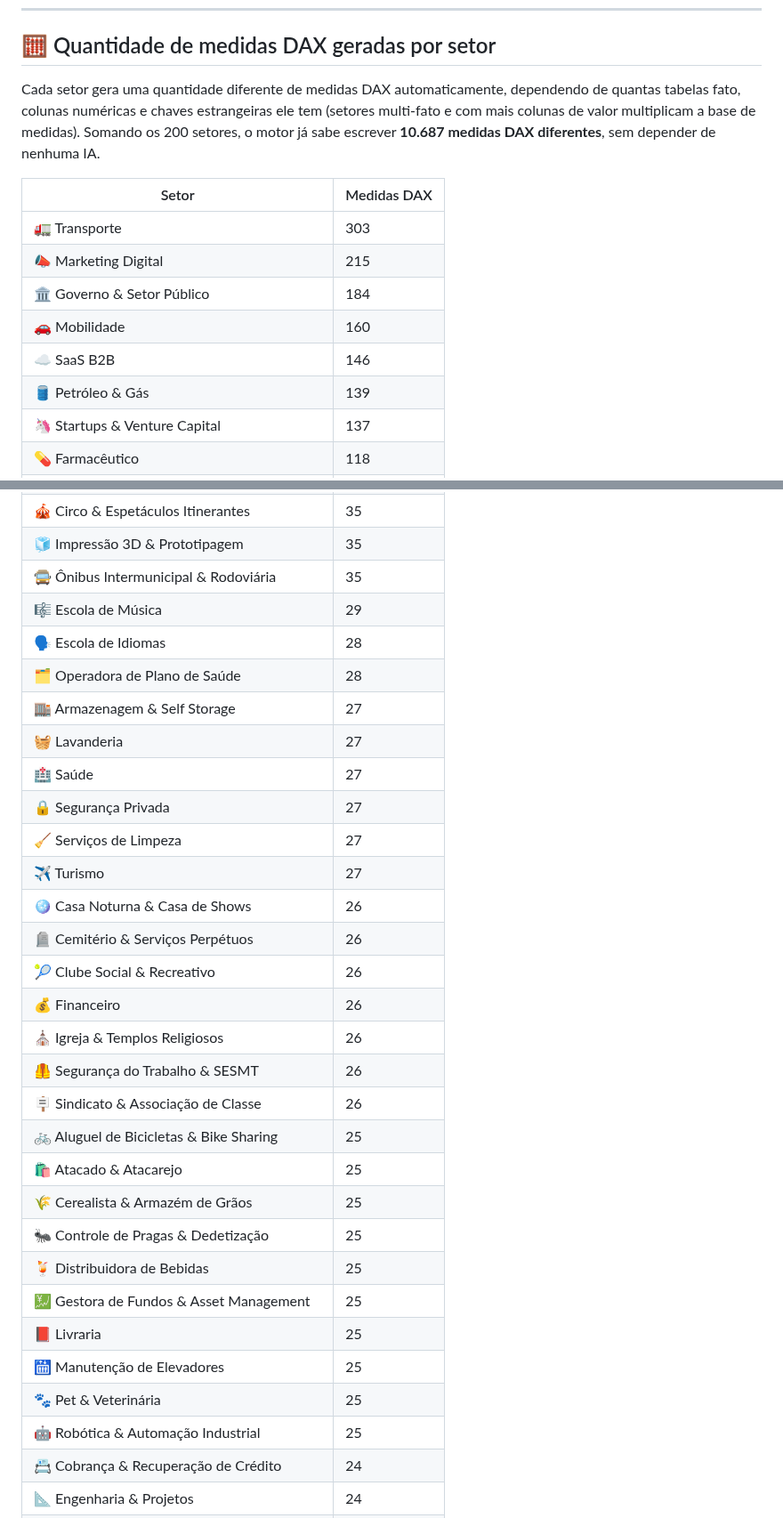
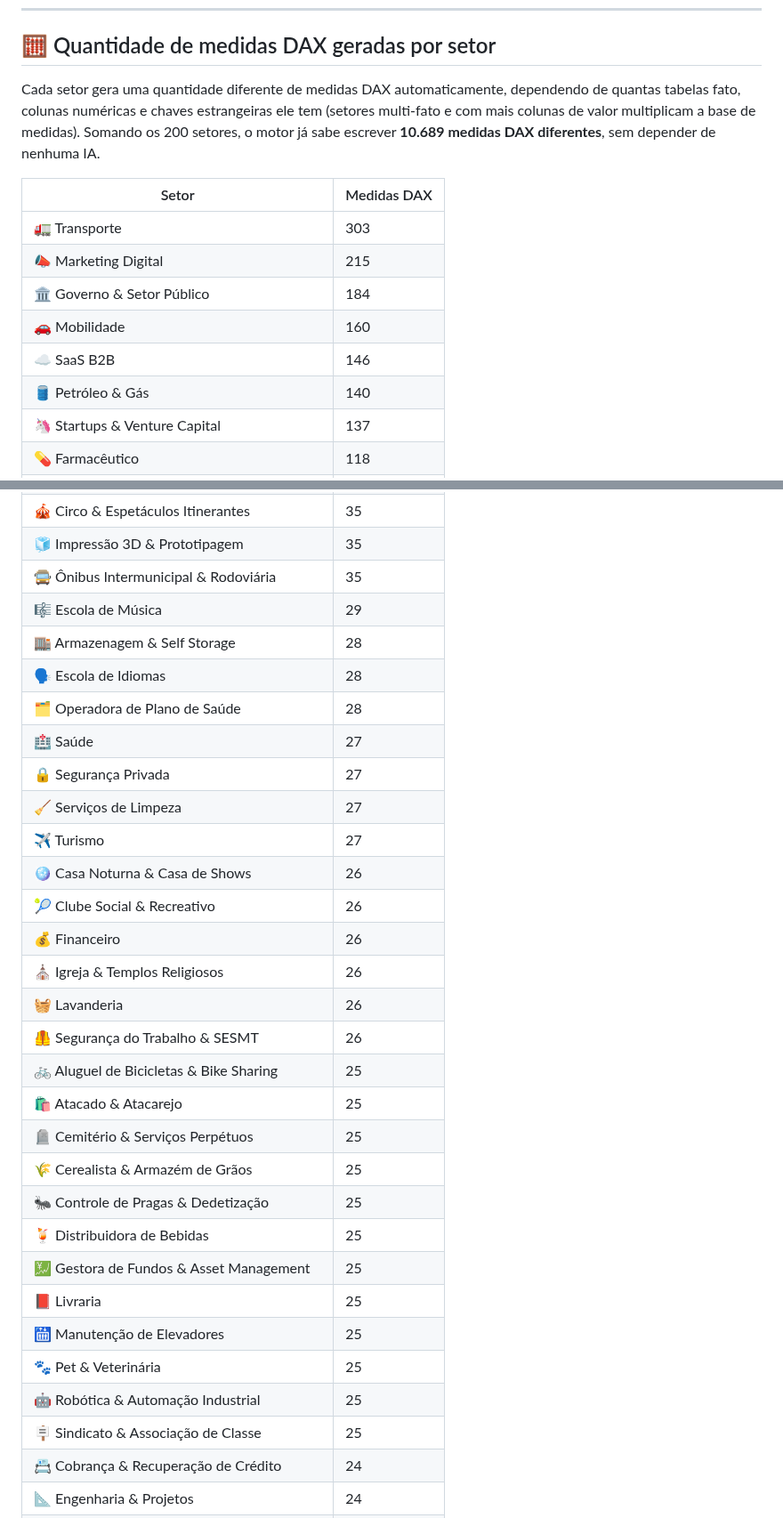
Before and after one commit to RodrigoAiosa/bi_data_generator, a Markdown page: README.md, 2 parts joined by grey strips. Shown at 89% size. Drawn GitHub-style.

Commit message:
chore(docs): sincroniza numeros da apresentacao e do README automaticamente [skip ci]

```diff
--- a/README.md
+++ b/README.md
@@ -404,7 +404,7 @@ Veja a seção [Carrossel Power BI](#-carrossel-power-bi) para o passo a passo c
 
 ## 🧮 Quantidade de medidas DAX geradas por setor
 
-Cada setor gera uma quantidade diferente de medidas DAX automaticamente, dependendo de quantas tabelas fato, colunas numéricas e chaves estrangeiras ele tem (setores multi-fato e com mais colunas de valor multiplicam a base de medidas). Somando os 200 setores, o motor já sabe escrever **10.687 medidas DAX diferentes**, sem depender de nenhuma IA.
+Cada setor gera uma quantidade diferente de medidas DAX automaticamente, dependendo de quantas tabelas fato, colunas numéricas e chaves estrangeiras ele tem (setores multi-fato e com mais colunas de valor multiplicam a base de medidas). Somando os 200 setores, o motor já sabe escrever **10.689 medidas DAX diferentes**, sem depender de nenhuma IA.
 
 | Setor | Medidas DAX |
 | --- | --- |
@@ -413,7 +413,7 @@ Cada setor gera uma quantidade diferente de medidas DAX automaticamente, depende
 | 🏛️ Governo & Setor Público | 184 |
 | 🚗 Mobilidade | 160 |
 | ☁️ SaaS B2B | 146 |
-| 🛢️ Petróleo & Gás | 139 |
+| 🛢️ Petróleo & Gás | 140 |
 | 🦄 Startups & Venture Capital | 137 |
 | 💊 Farmacêutico | 118 |
 | 🏪 E-commerce | 116 |
@@ -564,23 +564,22 @@ Cada setor gera uma quantidade diferente de medidas DAX automaticamente, depende
 | 🧊 Impressão 3D & Prototipagem | 35 |
 | 🚍 Ônibus Intermunicipal & Rodoviária | 35 |
 | 🎼 Escola de Música | 29 |
+| 🏬 Armazenagem & Self Storage | 28 |
 | 🗣️ Escola de Idiomas | 28 |
 | 🗂️ Operadora de Plano de Saúde | 28 |
-| 🏬 Armazenagem & Self Storage | 27 |
-| 🧺 Lavanderia | 27 |
 | 🏥 Saúde | 27 |
 | 🔒 Segurança Privada | 27 |
 | 🧹 Serviços de Limpeza | 27 |
 | ✈️ Turismo | 27 |
 | 🪩 Casa Noturna & Casa de Shows | 26 |
-| 🪦 Cemitério & Serviços Perpétuos | 26 |
 | 🎾 Clube Social & Recreativo | 26 |
 | 💰 Financeiro | 26 |
 | ⛪ Igreja & Templos Religiosos | 26 |
+| 🧺 Lavanderia | 26 |
 | 🦺 Segurança do Trabalho & SESMT | 26 |
-| 🪧 Sindicato & Associação de Classe | 26 |
 | 🚲 Aluguel de Bicicletas & Bike Sharing | 25 |
 | 🛍️ Atacado & Atacarejo | 25 |
+| 🪦 Cemitério & Serviços Perpétuos | 25 |
 | 🌾 Cerealista & Armazém de Grãos | 25 |
 | 🐜 Controle de Pragas & Dedetização | 25 |
 | 🍹 Distribuidora de Bebidas | 25 |
@@ -589,6 +588,7 @@ Cada setor gera uma quantidade diferente de medidas DAX automaticamente, depende
 | 🛗 Manutenção de Elevadores | 25 |
 | 🐾 Pet & Veterinária | 25 |
 | 🤖 Robótica & Automação Industrial | 25 |
+| 🪧 Sindicato & Associação de Classe | 25 |
 | 📇 Cobrança & Recuperação de Crédito | 24 |
 | 📐 Engenharia & Projetos | 24 |
 | 🔥 Gás Natural & Distribuição | 24 |
```
Also changed, not shown: other parts of README.md (+6 -6 lines).
